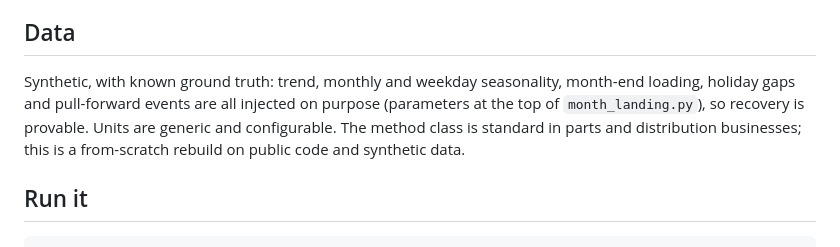
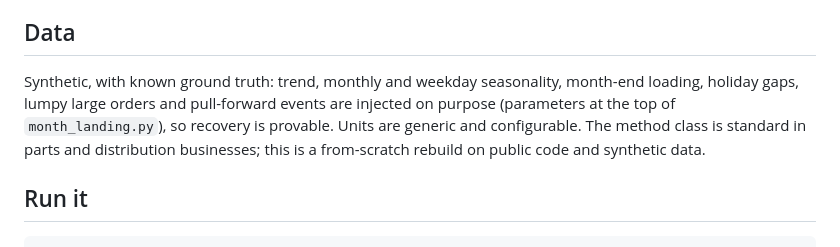
Before and after one commit to sdouglas8787/month_landing_forecast, a Markdown page: README.md, the part around one of its changes. Drawn GitHub-style.

```diff
--- a/README.md
+++ b/README.md
@@ -58,11 +74,11 @@ how it is pacing; it says nothing about why.
 ## Data
 
 Synthetic, with known ground truth: trend, monthly and weekday seasonality,
-month-end loading, holiday gaps and pull-forward events are all injected on
-purpose (parameters at the top of `month_landing.py`), so recovery is
-provable. Units are generic and configurable. The method class is standard
-in parts and distribution businesses; this is a from-scratch rebuild on
-public code and synthetic data.
+month-end loading, holiday gaps, lumpy large orders and pull-forward events
+are injected on purpose (parameters at the top of `month_landing.py`), so
+recovery is provable. Units are generic and configurable. The method class
+is standard in parts and distribution businesses; this is a from-scratch
+rebuild on public code and synthetic data.
 
 ## Run it
 
```
Also changed, not shown: other parts of README.md (+48 -32 lines), outputs/backtest_funnel.png, 2 other files.
